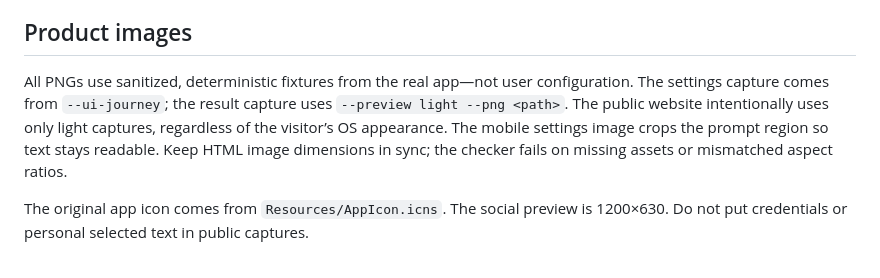
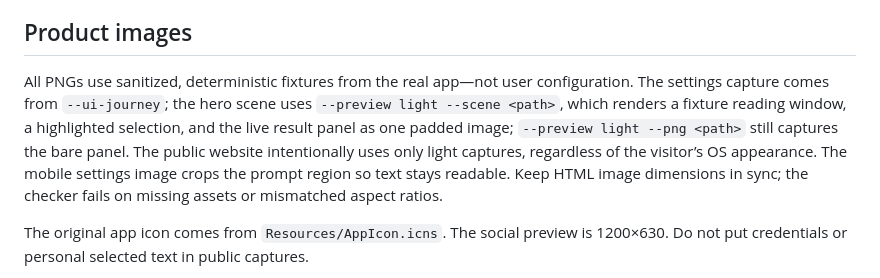
Before and after one commit to MisterBrookT/yiyi, a Markdown page: docs/site/README.md, the part around the change. Drawn GitHub-style.

```diff
--- a/docs/site/README.md
+++ b/docs/site/README.md
@@ -14,7 +14,7 @@ Open <http://localhost:8000>. The browser check needs Node 22+ and Chrome; use `
 
 ## Product images
 
-All PNGs use sanitized, deterministic fixtures from the real app—not user configuration. The settings capture comes from `--ui-journey`; the result capture uses `--preview light --png <path>`. The public website intentionally uses only light captures, regardless of the visitor’s OS appearance. The mobile settings image crops the prompt region so text stays readable. Keep HTML image dimensions in sync; the checker fails on missing assets or mismatched aspect ratios.
+All PNGs use sanitized, deterministic fixtures from the real app—not user configuration. The settings capture comes from `--ui-journey`; the hero scene uses `--preview light --scene <path>`, which renders a fixture reading window, a highlighted selection, and the live result panel as one padded image; `--preview light --png <path>` still captures the bare panel. The public website intentionally uses only light captures, regardless of the visitor’s OS appearance. The mobile settings image crops the prompt region so text stays readable. Keep HTML image dimensions in sync; the checker fails on missing assets or mismatched aspect ratios.
 
 The original app icon comes from `Resources/AppIcon.icns`. The social preview is 1200×630. Do not put credentials or personal selected text in public captures.
 
```
Also changed, not shown: README.md (+1 -1 lines), docs/development.md (+1 -1 lines), docs/site/assets/result-light.png, 9 other files.
